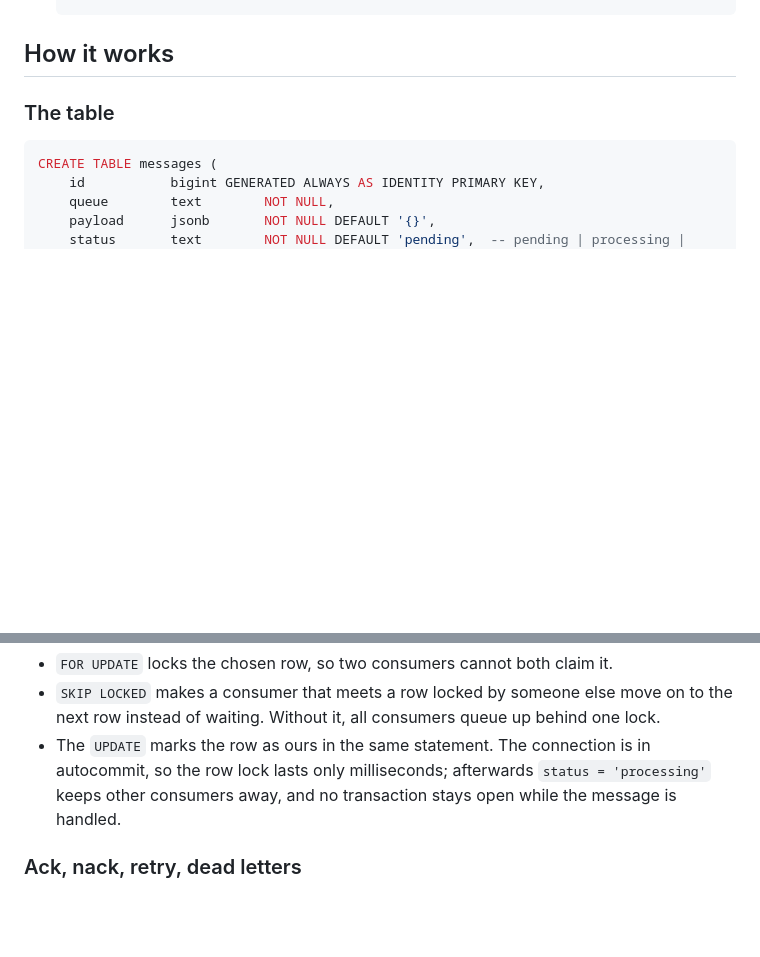
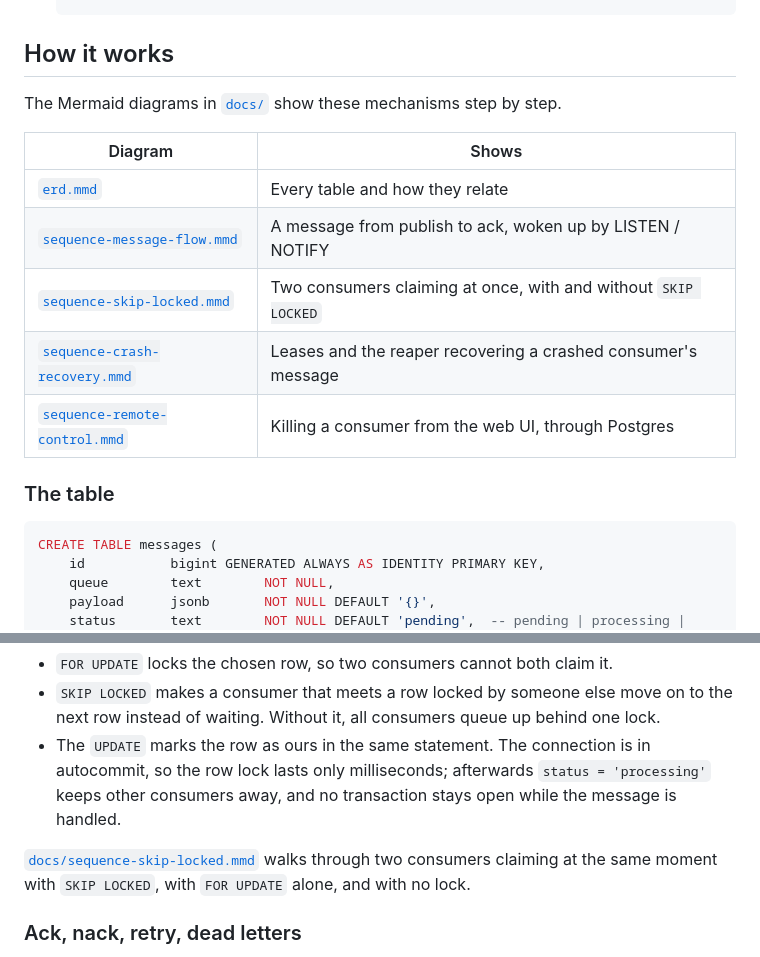
Before and after one commit to as10896/fastapi-pg-broker-demo, a Markdown page: README.md, 2 parts joined by grey strips. Rendered like a GitHub page; blank space fills up the shorter version.

````diff
--- a/README.md
+++ b/README.md
@@ -86,6 +86,16 @@ Changes in `app/` or `sql/` are synced into the containers, which then restart;
 
 ## How it works
 
+The Mermaid diagrams in [`docs/`](docs) show these mechanisms step by step.
+
+| Diagram                                                           | Shows                                                          |
+| ----------------------------------------------------------------- | -------------------------------------------------------------- |
+| [`erd.mmd`](docs/erd.mmd)                                         | Every table and how they relate                                |
+| [`sequence-message-flow.mmd`](docs/sequence-message-flow.mmd)     | A message from publish to ack, woken up by LISTEN / NOTIFY     |
+| [`sequence-skip-locked.mmd`](docs/sequence-skip-locked.mmd)       | Two consumers claiming at once, with and without `SKIP LOCKED` |
+| [`sequence-crash-recovery.mmd`](docs/sequence-crash-recovery.mmd) | Leases and the reaper recovering a crashed consumer's message  |
+| [`sequence-remote-control.mmd`](docs/sequence-remote-control.mmd) | Killing a consumer from the web UI, through Postgres           |
+
 ### The table
 
 ```sql
@@ -138,6 +148,9 @@ RETURNING m.*;
   so the row lock lasts only milliseconds; afterwards `status = 'processing'` keeps other
   consumers away, and no transaction stays open while the message is handled.
 
+[`docs/sequence-skip-locked.mmd`](docs/sequence-skip-locked.mmd) walks through two consumers
+claiming at the same moment with `SKIP LOCKED`, with `FOR UPDATE` alone, and with no lock.
+
 ### Ack, nack, retry, dead letters
 
 - **Ack**: `status = 'done'`, but only if `locked_by` is still us.
````
Also changed, not shown: other parts of README.md (+21 -14 lines).
